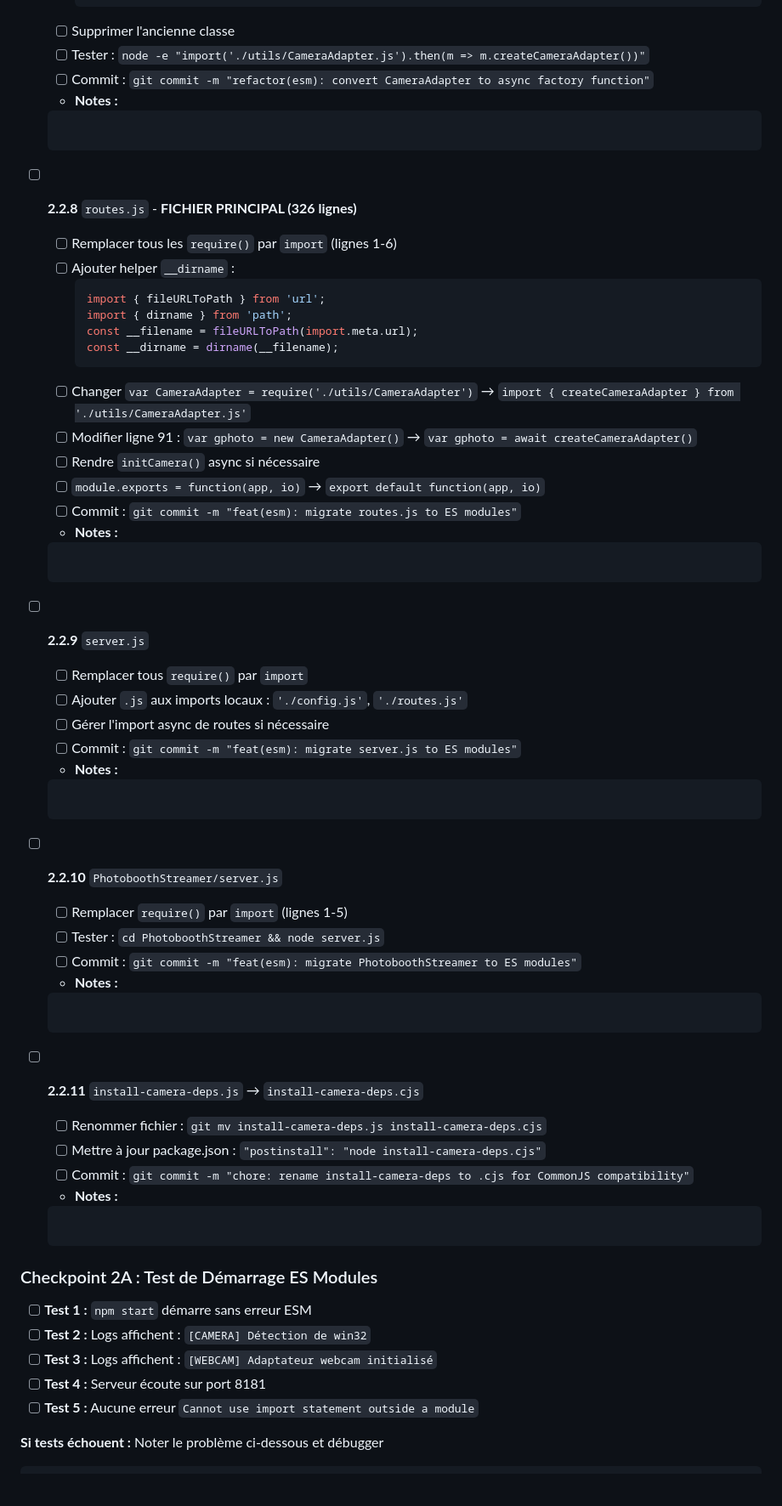
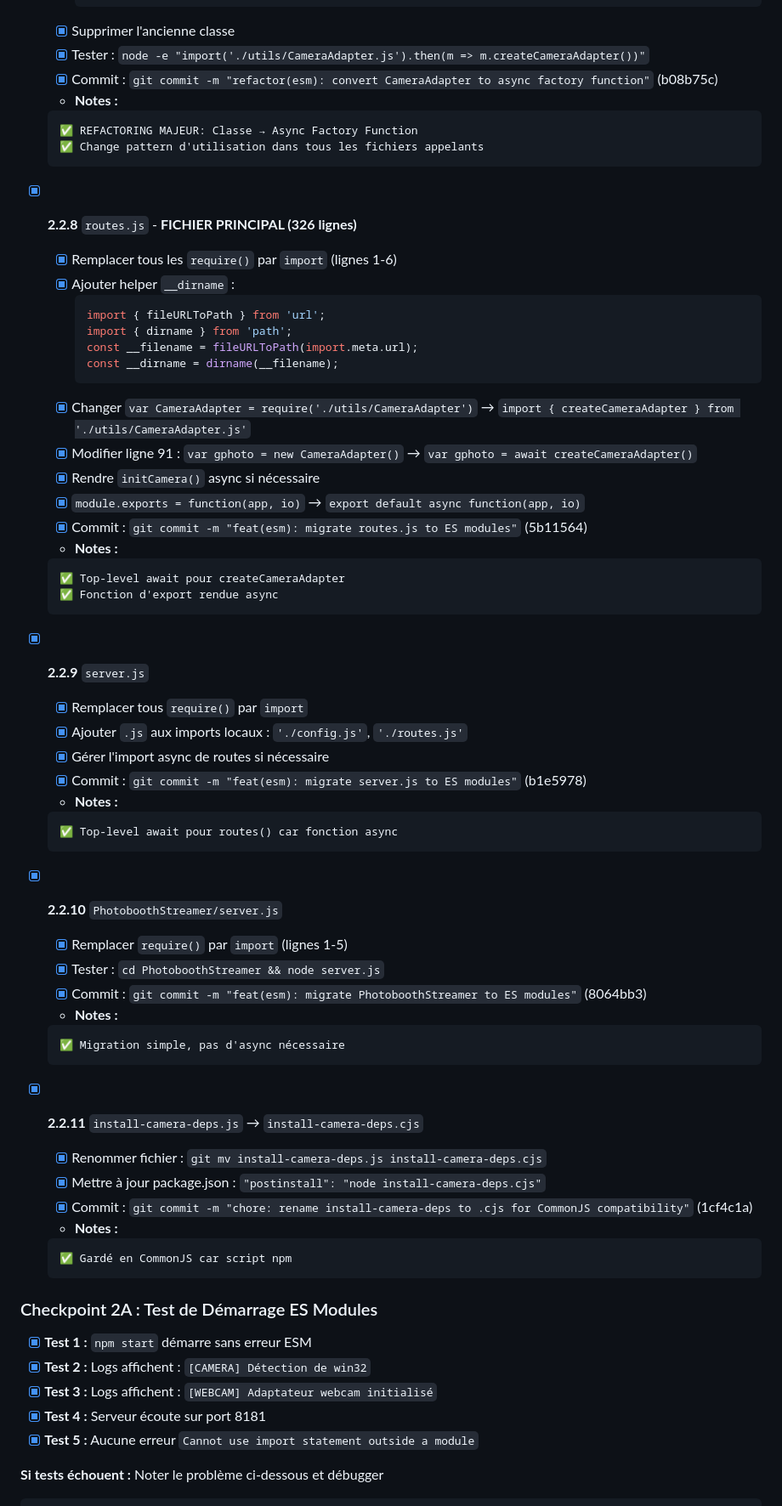
Before and after one commit to sescandell/halloothween, a Markdown page: MIGRATION_TRACKER.md, the part around the change printed below. Shown: that part at 85% size. GitHub-like rendering; blank space fills up the shorter version.

Commit message:
docs: update migration tracker - Phase 1 & 2 completed

````diff
--- a/MIGRATION_TRACKER.md
+++ b/MIGRATION_TRACKER.md
@@ -182,68 +185,70 @@
         }
     }
     ```
-  - [ ] Supprimer l'ancienne classe
-  - [ ] Tester : `node -e "import('./utils/CameraAdapter.js').then(m => m.createCameraAdapter())"`
-  - [ ] Commit : `git commit -m "refactor(esm): convert CameraAdapter to async factory function"`
+  - [x] Supprimer l'ancienne classe
+  - [x] Tester : `node -e "import('./utils/CameraAdapter.js').then(m => m.createCameraAdapter())"`
+  - [x] Commit : `git commit -m "refactor(esm): convert CameraAdapter to async factory function"` (b08b75c)
   - **Notes :**
   ```
-
+  ✅ REFACTORING MAJEUR: Classe → Async Factory Function
+  ✅ Change pattern d'utilisation dans tous les fichiers appelants
   ```
 
-- [ ] **2.2.8** `routes.js` - **FICHIER PRINCIPAL (326 lignes)**
-  - [ ] Remplacer tous les `require()` par `import` (lignes 1-6)
-  - [ ] Ajouter helper `__dirname` :
+- [x] **2.2.8** `routes.js` - **FICHIER PRINCIPAL (326 lignes)**
+  - [x] Remplacer tous les `require()` par `import` (lignes 1-6)
+  - [x] Ajouter helper `__dirname` :
     ```javascript
     import { fileURLToPath } from 'url';
     import { dirname } from 'path';
     const __filename = fileURLToPath(import.meta.url);
     const __dirname = dirname(__filename);
     ```
-  - [ ] Changer `var CameraAdapter = require('./utils/CameraAdapter')` → `import { createCameraAdapter } from './utils/CameraAdapter.js'`
-  - [ ] Modifier ligne 91 : `var gphoto = new CameraAdapter()` → `var gphoto = await createCameraAdapter()`
-  - [ ] Rendre `initCamera()` async si nécessaire
-  - [ ] `module.exports = function(app, io)` → `export default function(app, io)`
-  - [ ] Commit : `git commit -m "feat(esm): migrate routes.js to ES modules"`
+  - [x] Changer `var CameraAdapter = require('./utils/CameraAdapter')` → `import { createCameraAdapter } from './utils/CameraAdapter.js'`
+  - [x] Modifier ligne 91 : `var gphoto = new CameraAdapter()` → `var gphoto = await createCameraAdapter()`
+  - [x] Rendre `initCamera()` async si nécessaire
+  - [x] `module.exports = function(app, io)` → `export default async function(app, io)`
+  - [x] Commit : `git commit -m "feat(esm): migrate routes.js to ES modules"` (5b11564)
   - **Notes :**
   ```
-
+  ✅ Top-level await pour createCameraAdapter
+  ✅ Fonction d'export rendue async
   ```
 
-- [ ] **2.2.9** `server.js`
-  - [ ] Remplacer tous `require()` par `import`
-  - [ ] Ajouter `.js` aux imports locaux : `'./config.js'`, `'./routes.js'`
-  - [ ] Gérer l'import async de routes si nécessaire
-  - [ ] Commit : `git commit -m "feat(esm): migrate server.js to ES modules"`
+- [x] **2.2.9** `server.js`
+  - [x] Remplacer tous `require()` par `import`
+  - [x] Ajouter `.js` aux imports locaux : `'./config.js'`, `'./routes.js'`
+  - [x] Gérer l'import async de routes si nécessaire
+  - [x] Commit : `git commit -m "feat(esm): migrate server.js to ES modules"` (b1e5978)
   - **Notes :**
   ```
-
+  ✅ Top-level await pour routes() car fonction async
   ```
 
-- [ ] **2.2.10** `PhotoboothStreamer/server.js`
-  - [ ] Remplacer `require()` par `import` (lignes 1-5)
-  - [ ] Tester : `cd PhotoboothStreamer && node server.js`
-  - [ ] Commit : `git commit -m "feat(esm): migrate PhotoboothStreamer to ES modules"`
+- [x] **2.2.10** `PhotoboothStreamer/server.js`
+  - [x] Remplacer `require()` par `import` (lignes 1-5)
+  - [x] Tester : `cd PhotoboothStreamer && node server.js`
+  - [x] Commit : `git commit -m "feat(esm): migrate PhotoboothStreamer to ES modules"` (8064bb3)
   - **Notes :**
   ```
-
+  ✅ Migration simple, pas d'async nécessaire
   ```
 
-- [ ] **2.2.11** `install-camera-deps.js` → `install-camera-deps.cjs`
-  - [ ] Renommer fichier : `git mv install-camera-deps.js install-camera-deps.cjs`
-  - [ ] Mettre à jour package.json : `"postinstall": "node install-camera-deps.cjs"`
-  - [ ] Commit : `git commit -m "chore: rename install-camera-deps to .cjs for CommonJS compatibility"`
+- [x] **2.2.11** `install-camera-deps.js` → `install-camera-deps.cjs`
+  - [x] Renommer fichier : `git mv install-camera-deps.js install-camera-deps.cjs`
+  - [x] Mettre à jour package.json : `"postinstall": "node install-camera-deps.cjs"`
+  - [x] Commit : `git commit -m "chore: rename install-camera-deps to .cjs for CommonJS compatibility"` (1cf4c1a)
   - **Notes :**
   ```
-
+  ✅ Gardé en CommonJS car script npm
   ```
 
 ### Checkpoint 2A : Test de Démarrage ES Modules
 
-- [ ] **Test 1 :** `npm start` démarre sans erreur ESM
-- [ ] **Test 2 :** Logs affichent : `[CAMERA] Détection de win32`
-- [ ] **Test 3 :** Logs affichent : `[WEBCAM] Adaptateur webcam initialisé`
-- [ ] **Test 4 :** Serveur écoute sur port 8181
-- [ ] **Test 5 :** Aucune erreur `Cannot use import statement outside a module`
+- [x] **Test 1 :** `npm start` démarre sans erreur ESM
+- [x] **Test 2 :** Logs affichent : `[CAMERA] Détection de win32`
+- [x] **Test 3 :** Logs affichent : `[WEBCAM] Adaptateur webcam initialisé`
+- [x] **Test 4 :** Serveur écoute sur port 8181
+- [x] **Test 5 :** Aucune erreur `Cannot use import statement outside a module`
 
 **Si tests échouent :** Noter le problème ci-dessous et débugger
 
````
Also changed, not shown: other parts of MIGRATION_TRACKER.md (+89 -62 lines).
